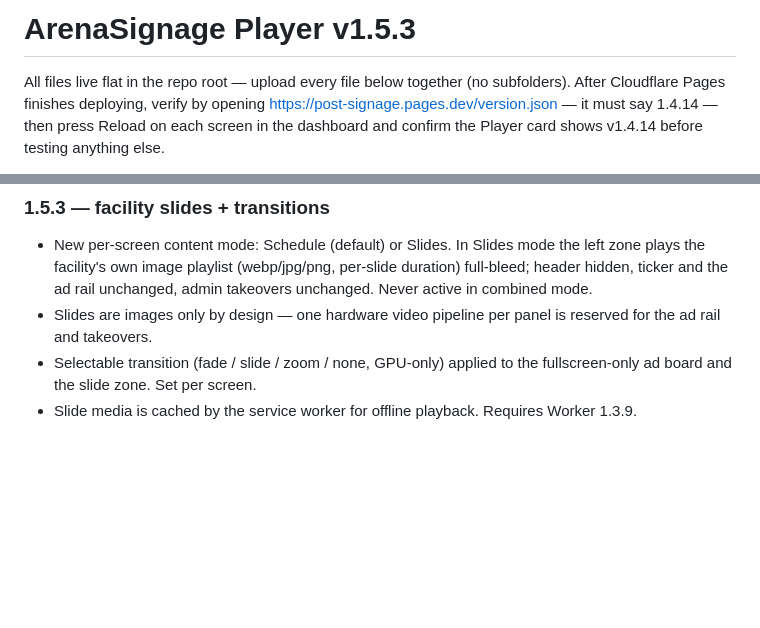
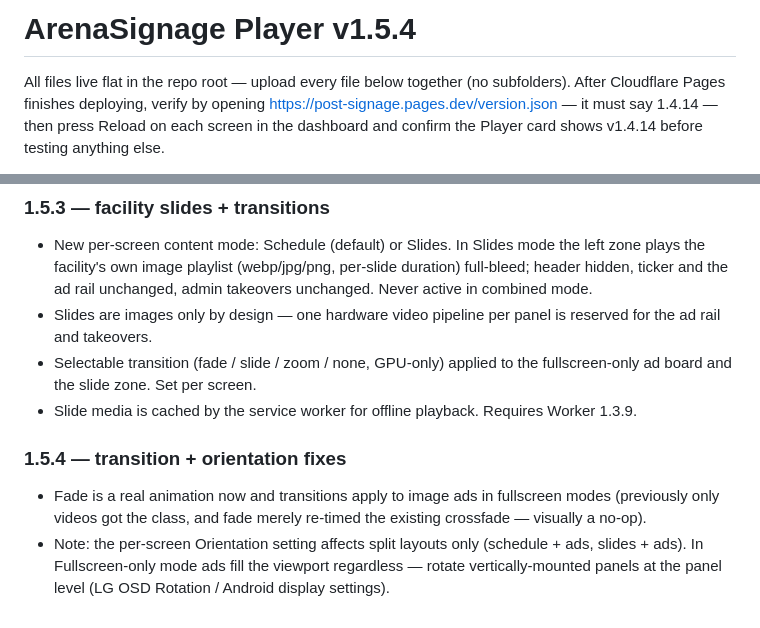
Before and after one commit to afilearn/rink-signage-player, a Markdown page: README.md, 2 parts joined by grey strips. Drawn GitHub-style; blank space fills up the shorter version.

```diff
--- a/README.md
+++ b/README.md
@@ -1,4 +1,4 @@
-# ArenaSignage Player v1.5.3
+# ArenaSignage Player v1.5.4
 
 All files live flat in the repo root — upload every file below together
 (no subfolders). After Cloudflare Pages finishes deploying, verify by opening
@@ -120,3 +120,12 @@ Supabase schema (beyond the documented command types) are untouched.
   the fullscreen-only ad board and the slide zone. Set per screen.
 - Slide media is cached by the service worker for offline playback.
   Requires Worker 1.3.9.
+
+### 1.5.4 — transition + orientation fixes
+- Fade is a real animation now and transitions apply to image ads in
+  fullscreen modes (previously only videos got the class, and fade merely
+  re-timed the existing crossfade — visually a no-op).
+- Note: the per-screen Orientation setting affects split layouts only
+  (schedule + ads, slides + ads). In Fullscreen-only mode ads fill the
+  viewport regardless — rotate vertically-mounted panels at the panel level
+  (LG OSD Rotation / Android display settings).
```
